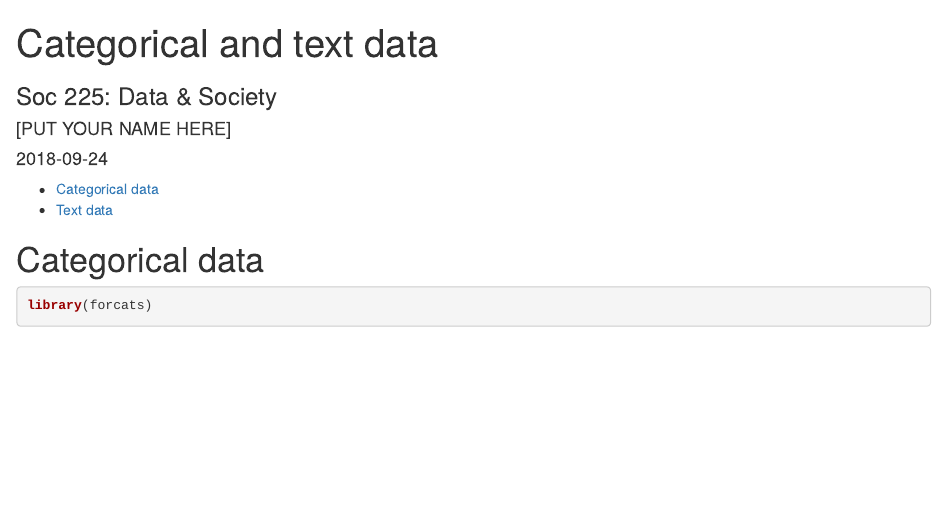
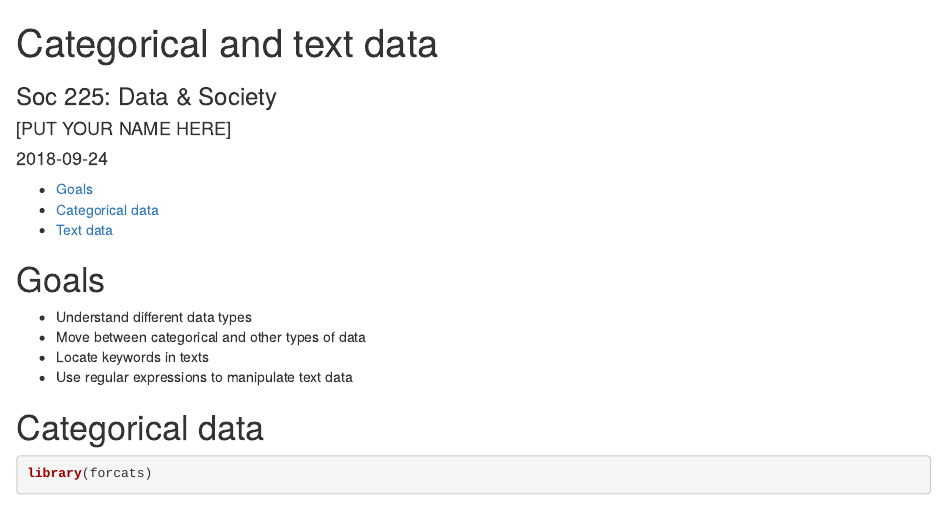
Before and after one commit to uw-soc-225/uw-soc-225, an R Markdown document (04-categories-text/soc225_categories_text.Rmd): the page in a window 1100 px wide, from its top. Rendered offline with R 4.5, knitr and Pandoc, with nearby package versions.

Commit message:
began updating  04 and 05

```diff
--- a/04-categories-text/soc225_categories_text.Rmd
+++ b/04-categories-text/soc225_categories_text.Rmd
@@ -7,6 +7,15 @@ output:
   html_document:
     toc: true
 ---
+
+# Goals
+
+- Understand different data types
+- Move between categorical and other types of data
+- Locate keywords in texts
+- Use regular expressions to manipulate text data
+
+
 
 # Categorical data
 
```
Also changed, not shown: 05-exploratory-data-analysis/soc225_exploratory_data_analysis.Rmd (+1 -1 lines).
